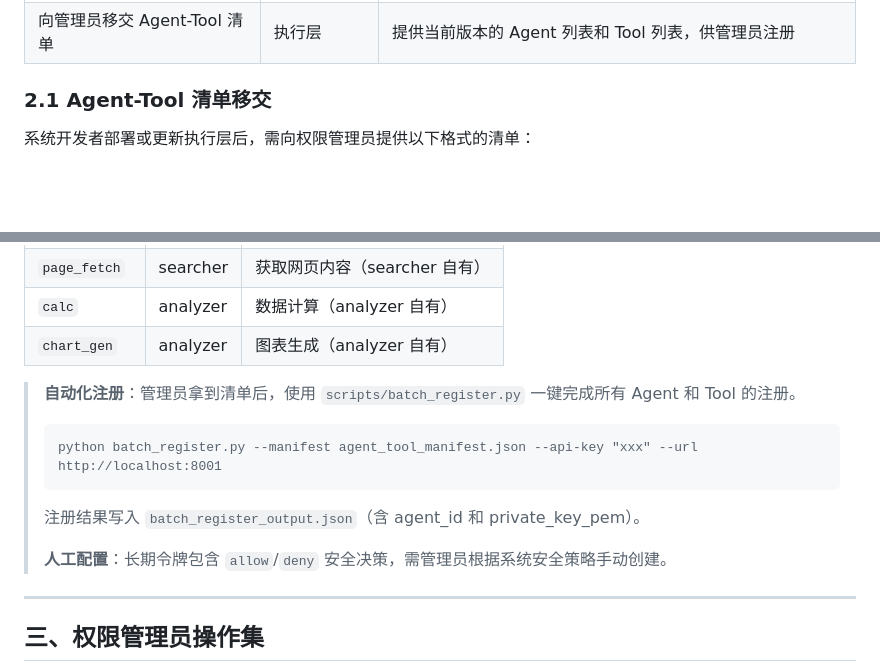
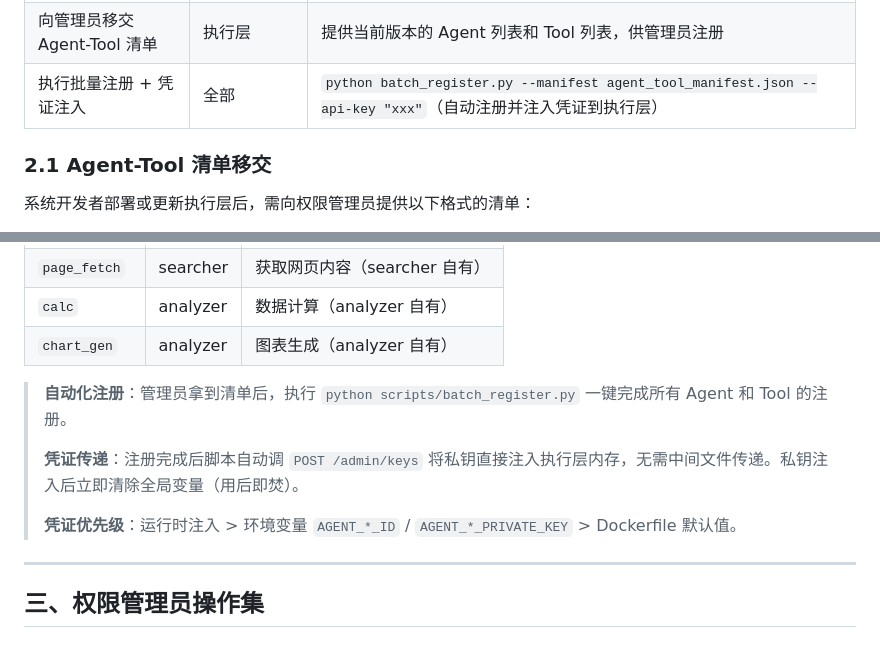
Before and after one commit to gammer0/MA, a Markdown page: docs/role-operations.md, 2 parts joined by grey strips. GitHub-like rendering; blank space fills up the shorter version.

````diff
--- a/docs/role-operations.md
+++ b/docs/role-operations.md
@@ -26,6 +26,7 @@
 | 恢复数据库 | PostgreSQL | `pg_restore < backup.sql` |
 | 编写/更新执行层 Agent | 执行层 | 新增或修改 Agent 代码和 Tool 实现 |
 | 向管理员移交 Agent-Tool 清单 | 执行层 | 提供当前版本的 Agent 列表和 Tool 列表，供管理员注册 |
+| 执行批量注册 + 凭证注入 | 全部 | `python batch_register.py --manifest agent_tool_manifest.json --api-key "xxx"`（自动注册并注入凭证到执行层） |
 
 ### 2.1 Agent-Tool 清单移交
 
@@ -50,13 +51,11 @@
 | `calc` | analyzer | 数据计算（analyzer 自有） |
 | `chart_gen` | analyzer | 图表生成（analyzer 自有） |
 
-> **自动化注册**：管理员拿到清单后，使用 `scripts/batch_register.py` 一键完成所有 Agent 和 Tool 的注册。
-> ```
-> python batch_register.py --manifest agent_tool_manifest.json --api-key "xxx" --url http://localhost:8001
-> ```
-> 注册结果写入 `batch_register_output.json`（含 agent_id 和 private_key_pem）。
+> **自动化注册**：管理员拿到清单后，执行 `python scripts/batch_register.py` 一键完成所有 Agent 和 Tool 的注册。
 >
-> **人工配置**：长期令牌包含 `allow`/`deny` 安全决策，需管理员根据系统安全策略手动创建。
+> **凭证传递**：注册完成后脚本自动调 `POST /admin/keys` 将私钥直接注入执行层内存，无需中间文件传递。私钥注入后立即清除全局变量（用后即焚）。
+>
+> **凭证优先级**：运行时注入 > 环境变量 `AGENT_*_ID` / `AGENT_*_PRIVATE_KEY` > Dockerfile 默认值。
 
 ---
 
````
Also changed, not shown: docs/execution-layer.md (+21 -5 lines).
